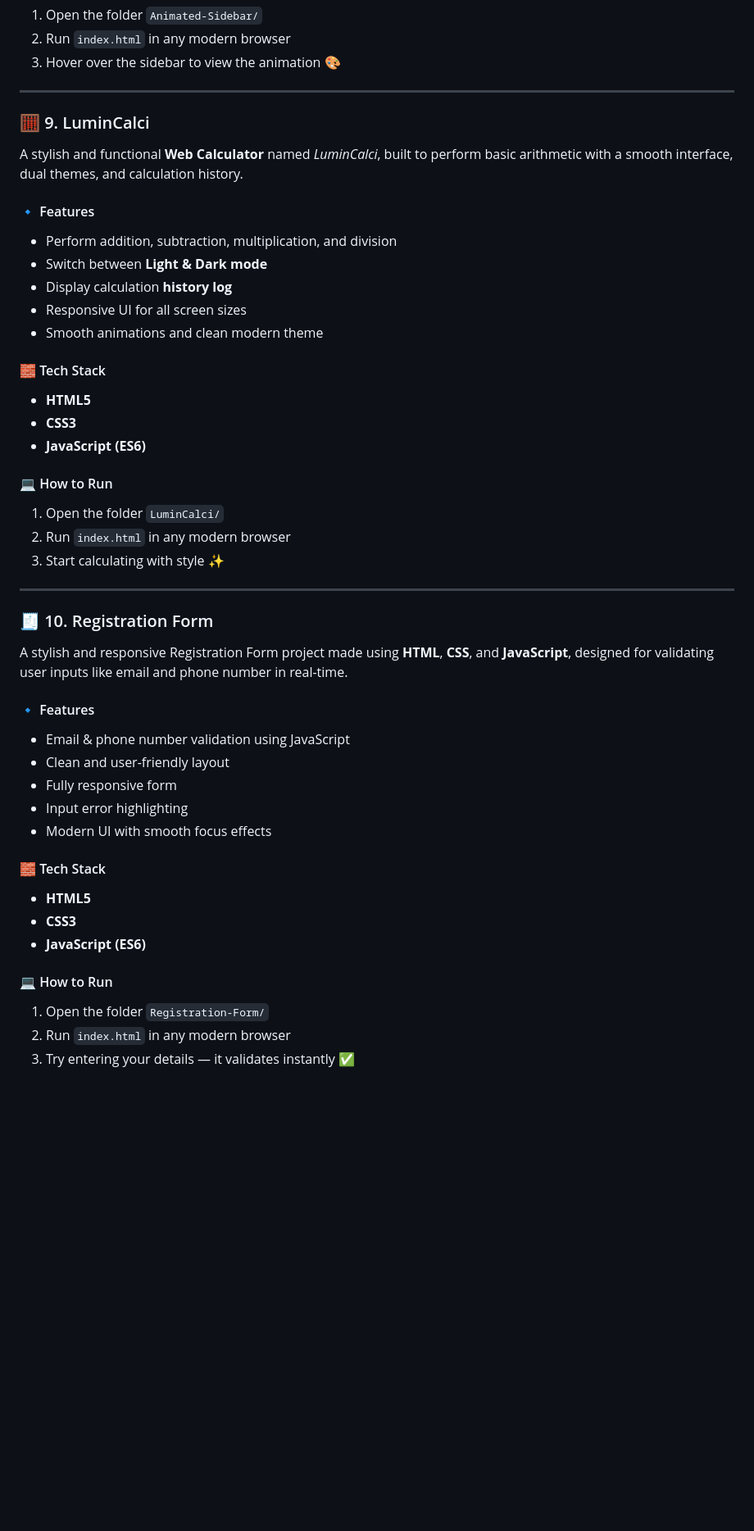
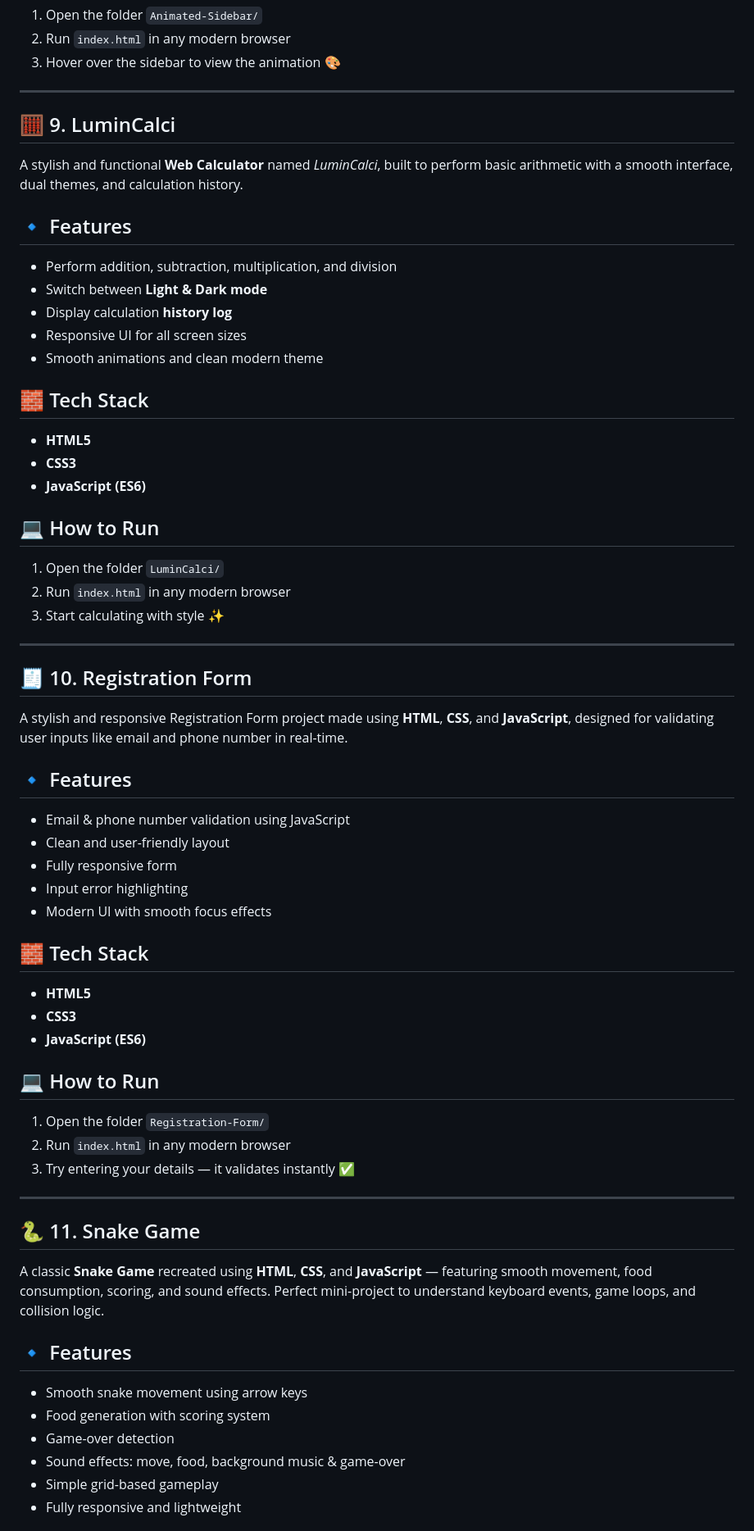
Before and after one commit to ShakalBhau0001/Simple-Web-Projects, a Markdown page: README.md, the part around one of its changes. Shown at 82% size. GitHub-like rendering; blank space fills up the shorter version.

```diff
--- a/README.md
+++ b/README.md
@@ -264,45 +281,60 @@ It smoothly expands on hover, revealing navigation labels with a soft transition
 
 ---
 
-### 🧮 9. LuminCalci
+## 🧮 9. LuminCalci
 A stylish and functional **Web Calculator** named *LuminCalci*, built to perform basic arithmetic with a smooth interface, dual themes, and calculation history.
 
-#### 🔹 Features
+## 🔹 Features
 - Perform addition, subtraction, multiplication, and division
 - Switch between **Light & Dark mode**
 - Display calculation **history log**
 - Responsive UI for all screen sizes
 - Smooth animations and clean modern theme
 
-#### 🧱 Tech Stack
+## 🧱 Tech Stack
 - **HTML5**
 - **CSS3**
 - **JavaScript (ES6)**
 
-#### 💻 How to Run
+## 💻 How to Run
 1. Open the folder `LuminCalci/`
 2. Run `index.html` in any modern browser
 3. Start calculating with style ✨
 
 ---
 
-### 🧾 10. Registration Form
+## 🧾 10. Registration Form
 A stylish and responsive Registration Form project made using **HTML**, **CSS**, and **JavaScript**,
 designed for validating user inputs like email and phone number in real-time.
 
-#### 🔹 Features
+## 🔹 Features
 - Email & phone number validation using JavaScript
 - Clean and user-friendly layout
 - Fully responsive form
 - Input error highlighting
 - Modern UI with smooth focus effects
 
-#### 🧱 Tech Stack
+## 🧱 Tech Stack
 - **HTML5**
 - **CSS3**
 - **JavaScript (ES6)**
 
-#### 💻 How to Run
+## 💻 How to Run
 1. Open the folder `Registration-Form/`
 2. Run `index.html` in any modern browser
 3. Try entering your details — it validates instantly ✅
+
+---
+
+## 🐍 11. Snake Game
+A classic **Snake Game** recreated using **HTML**, **CSS**, and **JavaScript** — featuring smooth movement, food consumption, scoring, and sound effects.
+Perfect mini-project to understand keyboard events, game loops, and collision logic.
+
+## 🔹 Features
+- Smooth snake movement using arrow keys
+- Food generation with scoring system
+- Game-over detection
+- Sound effects: move, food, background music & game-over
+- Simple grid-based gameplay
+- Fully responsive and lightweight
+
```
Also changed, not shown: other parts of README.md (+38 -1 lines).
